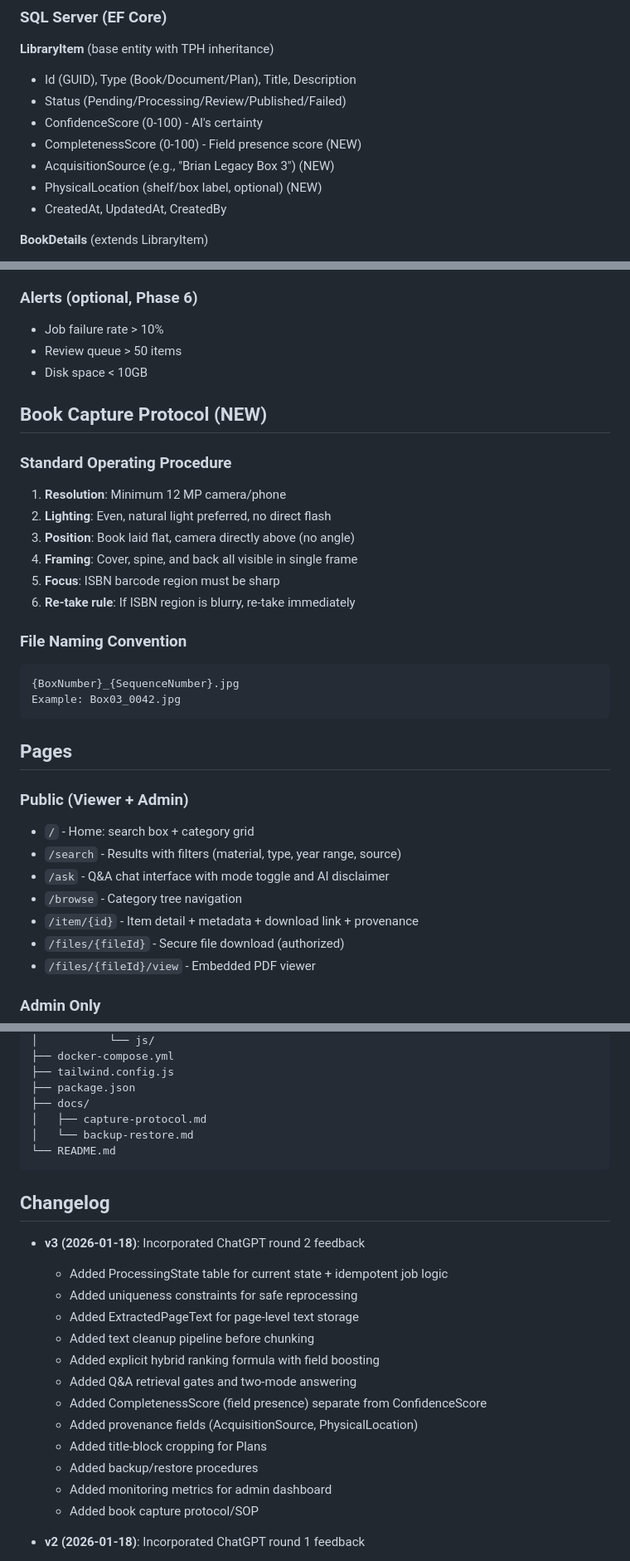
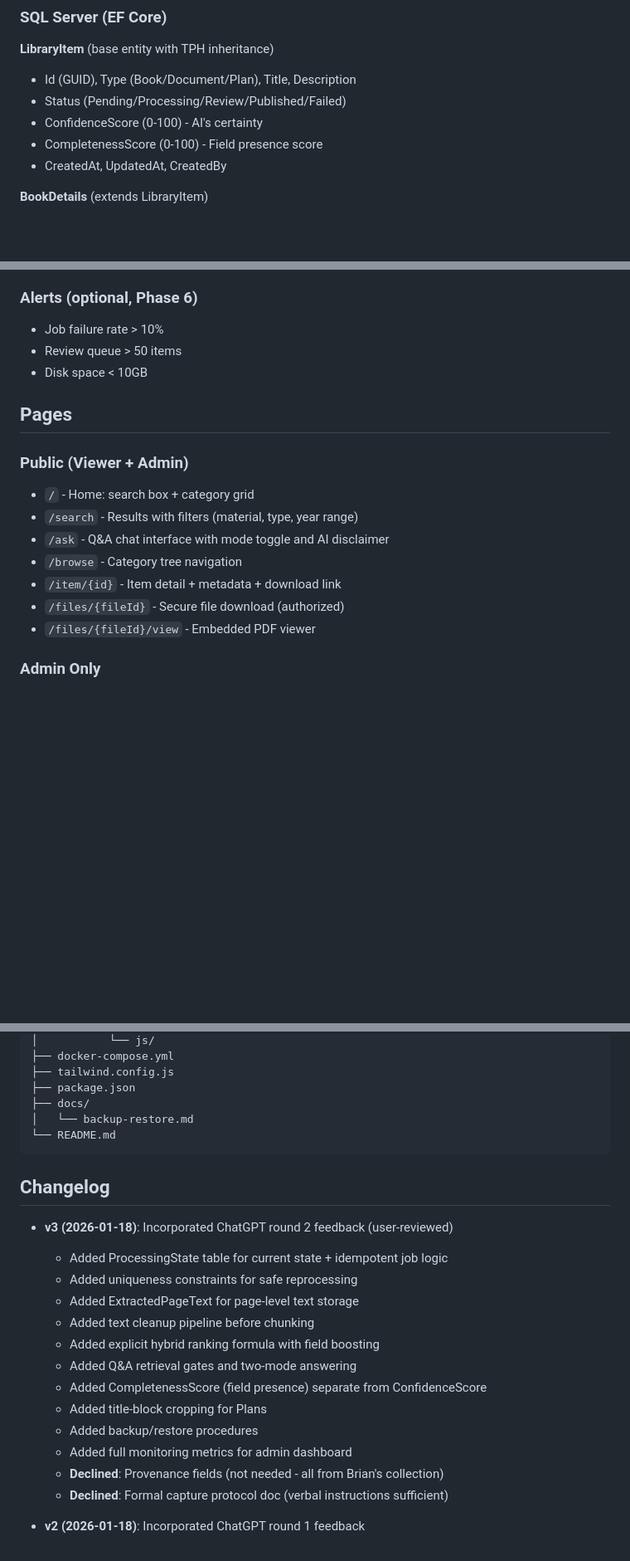
Before and after one commit to Symcrapico/BriansLegacyV2, a Markdown page: docs/plans/2026-01-18-brianslegacy-design.md, 3 parts joined by grey strips. Shown at 83% size. Drawn GitHub-style; blank space fills up the shorter version.

Commit message:
Design v3 corrected: Apply user-reviewed ChatGPT feedback
User approved:
- ProcessingState + ProcessingLog (both)
- Page-level text storage (ExtractedPageText)
- Text cleanup pipeline (auto-cleanup)
- Both scores (Completeness + Confidence)
- Q&A retrieval gates
- Explicit hybrid ranking formula
- Title-block cropping for Plans
- Full admin metrics
- Backup/restore documentation

User declined:
- Provenance fields (not needed - all from Brian's collection)
- Book capture protocol document (verbal instructions sufficient)

Co-Authored-By: Claude Opus 4.5 <noreply@anthropic.com>

````diff
--- a/docs/plans/2026-01-18-brianslegacy-design.md
+++ b/docs/plans/2026-01-18-brianslegacy-design.md
@@ -53,9 +53,7 @@ Service Layer
 - Id (GUID), Type (Book/Document/Plan), Title, Description
 - Status (Pending/Processing/Review/Published/Failed)
 - ConfidenceScore (0-100) - AI's certainty
-- CompletenessScore (0-100) - Field presence score (NEW)
-- AcquisitionSource (e.g., "Brian Legacy Box 3") (NEW)
-- PhysicalLocation (shelf/box label, optional) (NEW)
+- CompletenessScore (0-100) - Field presence score
 - CreatedAt, UpdatedAt, CreatedBy
 
 **BookDetails** (extends LibraryItem)
@@ -361,30 +359,14 @@ Retention:
 - Review queue > 50 items
 - Disk space < 10GB
 
-## Book Capture Protocol (NEW)
-
-### Standard Operating Procedure
-1. **Resolution**: Minimum 12 MP camera/phone
-2. **Lighting**: Even, natural light preferred, no direct flash
-3. **Position**: Book laid flat, camera directly above (no angle)
-4. **Framing**: Cover, spine, and back all visible in single frame
-5. **Focus**: ISBN barcode region must be sharp
-6. **Re-take rule**: If ISBN region is blurry, re-take immediately
-
-### File Naming Convention
-```
-{BoxNumber}_{SequenceNumber}.jpg
-Example: Box03_0042.jpg
-```
-
 ## Pages
 
 ### Public (Viewer + Admin)
 - `/` - Home: search box + category grid
-- `/search` - Results with filters (material, type, year range, source)
+- `/search` - Results with filters (material, type, year range)
 - `/ask` - Q&A chat interface with mode toggle and AI disclaimer
 - `/browse` - Category tree navigation
-- `/item/{id}` - Item detail + metadata + download link + provenance
+- `/item/{id}` - Item detail + metadata + download link
 - `/files/{fileId}` - Secure file download (authorized)
 - `/files/{fileId}/view` - Embedded PDF viewer
 
@@ -605,14 +585,13 @@ BriansLegacyV2/
 ├── tailwind.config.js
 ├── package.json
 ├── docs/
-│   ├── capture-protocol.md
 │   └── backup-restore.md
 └── README.md
 ```
 
 ## Changelog
 
-- **v3 (2026-01-18)**: Incorporated ChatGPT round 2 feedback
+- **v3 (2026-01-18)**: Incorporated ChatGPT round 2 feedback (user-reviewed)
   - Added ProcessingState table for current state + idempotent job logic
   - Added uniqueness constraints for safe reprocessing
   - Added ExtractedPageText for page-level text storage
@@ -620,11 +599,11 @@ BriansLegacyV2/
   - Added explicit hybrid ranking formula with field boosting
   - Added Q&A retrieval gates and two-mode answering
   - Added CompletenessScore (field presence) separate from ConfidenceScore
-  - Added provenance fields (AcquisitionSource, PhysicalLocation)
   - Added title-block cropping for Plans
   - Added backup/restore procedures
-  - Added monitoring metrics for admin dashboard
-  - Added book capture protocol/SOP
+  - Added full monitoring metrics for admin dashboard
+  - **Declined**: Provenance fields (not needed - all from Brian's collection)
+  - **Declined**: Formal capture protocol doc (verbal instructions sufficient)
 
 - **v2 (2026-01-18)**: Incorporated ChatGPT round 1 feedback
   - Added Hangfire background jobs to Phase 1
````
Also changed, not shown: other parts of docs/plans/2026-01-18-brianslegacy-design.md (+1 -3 lines).
